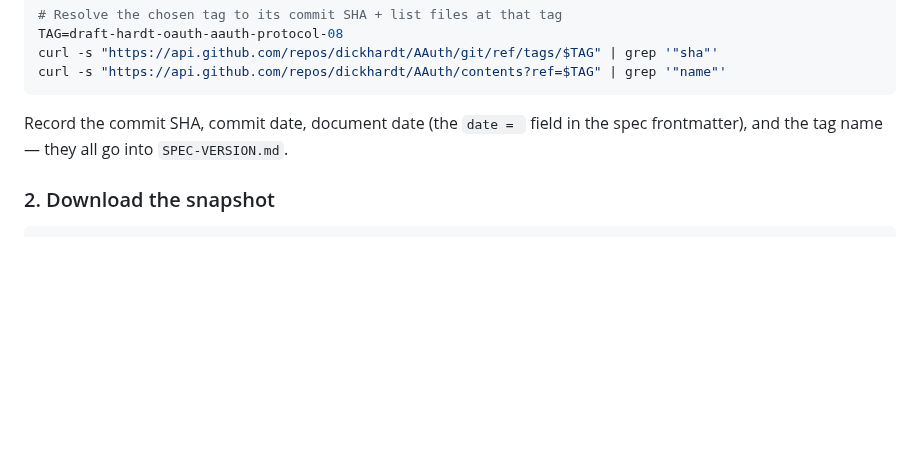
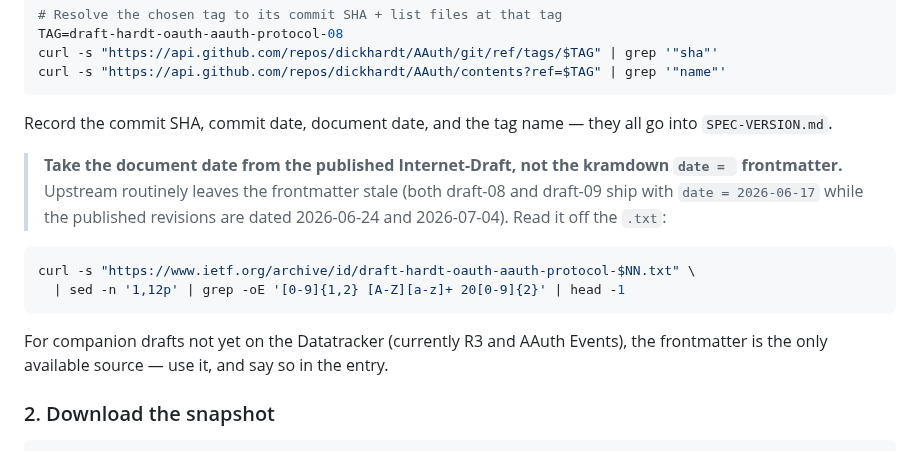
Before and after one commit to aauth-dev/dotnet-samples, a Markdown page: .github/instructions/update-spec.instructions.md, the part around the change. Rendered like a GitHub page; blank space fills up the shorter version.

Commit message:
fix(instructions): source spec document date from the published Internet-Draft
Upstream leaves the kramdown `date =` frontmatter stale, which produced wrong
document dates in SPEC-VERSION.md and CHANGELOG.md. Adds an extraction snippet
and a carve-out for drafts not yet on the Datatracker.

📅 - Generated by Copilot

````diff
--- a/.github/instructions/update-spec.instructions.md
+++ b/.github/instructions/update-spec.instructions.md
@@ -64,8 +64,21 @@ curl -s "https://api.github.com/repos/dickhardt/AAuth/git/ref/tags/$TAG" | grep
 curl -s "https://api.github.com/repos/dickhardt/AAuth/contents?ref=$TAG" | grep '"name"'
 ```
 
-Record the commit SHA, commit date, document date (the `date = ` field in the
-spec frontmatter), and the tag name — they all go into `SPEC-VERSION.md`.
+Record the commit SHA, commit date, document date, and the tag name — they all go
+into `SPEC-VERSION.md`.
+
+> **Take the document date from the published Internet-Draft, not the kramdown
+> `date = ` frontmatter.** Upstream routinely leaves the frontmatter stale (both
+> draft-08 and draft-09 ship with `date = 2026-06-17` while the published
+> revisions are dated 2026-06-24 and 2026-07-04). Read it off the `.txt`:
+
+```bash
+curl -s "https://www.ietf.org/archive/id/draft-hardt-oauth-aauth-protocol-$NN.txt" \
+  | sed -n '1,12p' | grep -oE '[0-9]{1,2} [A-Z][a-z]+ 20[0-9]{2}' | head -1
+```
+
+For companion drafts not yet on the Datatracker (currently R3 and AAuth Events),
+the frontmatter is the only available source — use it, and say so in the entry.
 
 ### 2. Download the snapshot
 
````
